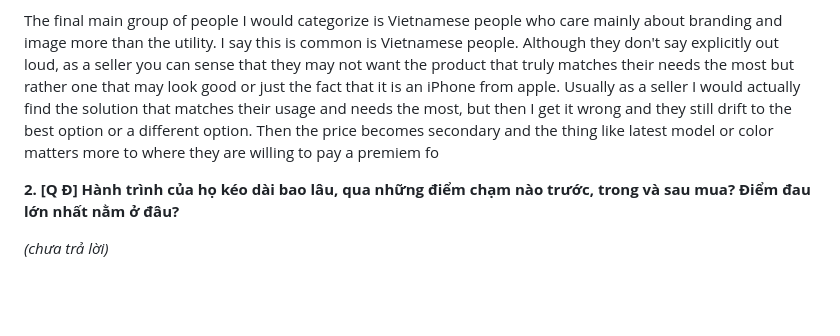
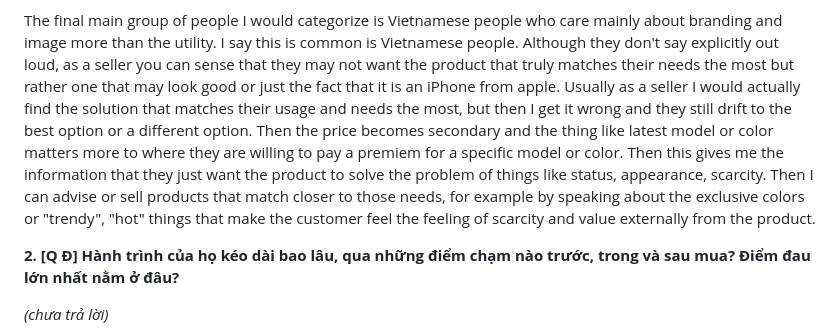
Before and after one commit to D-Norbit/GiaKhoi-FRT, a Markdown page: ho-so-thuc-tap-frt.md, the part around one of its changes. Rendered like a GitHub page; blank space fills up the shorter version.

```diff
--- a/ho-so-thuc-tap-frt.md
+++ b/ho-so-thuc-tap-frt.md
@@ -79,7 +79,7 @@ The reason they buy for is usually 1 of these 3: children, a friend or gift. The
 
 
 The final main group of people I would categorize is Vietnamese people who care mainly about branding and image more than the utility.
-I say this is common is Vietnamese people. Although they don't say explicitly out loud, as a seller you can sense that they may not want the product that truly matches their needs the most but rather one that may look good or just the fact that it is an iPhone from apple. Usually as a seller I would actually find the solution that matches their usage and needs the most, but then I get it wrong and they still drift to the best option or a different option. Then the price becomes secondary and the thing like latest model or color matters more to where they are willing to pay a premiem fo
+I say this is common is Vietnamese people. Although they don't say explicitly out loud, as a seller you can sense that they may not want the product that truly matches their needs the most but rather one that may look good or just the fact that it is an iPhone from apple. Usually as a seller I would actually find the solution that matches their usage and needs the most, but then I get it wrong and they still drift to the best option or a different option. Then the price becomes secondary and the thing like latest model or color matters more to where they are willing to pay a premiem for a specific model or color. Then this gives me the information that they just want the product to solve the problem of things like status, appearance, scarcity. Then I can advise or sell products that match closer to those needs, for example by speaking about the exclusive colors or "trendy", "hot" things that make the customer feel the feeling of scarcity and value externally from the product.
 
 **2. [Q Đ] Hành trình của họ kéo dài bao lâu, qua những điểm chạm nào trước, trong và sau mua? Điểm đau lớn nhất nằm ở đâu?**
 
```
Also changed, not shown: other parts of ho-so-thuc-tap-frt.md (+2 -2 lines).
